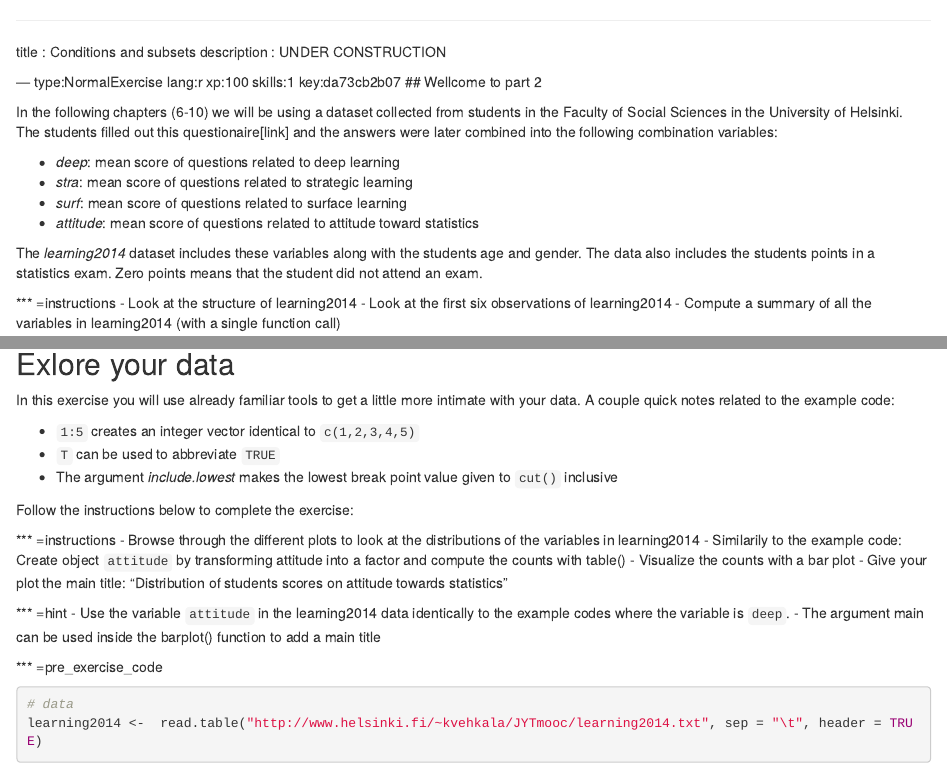
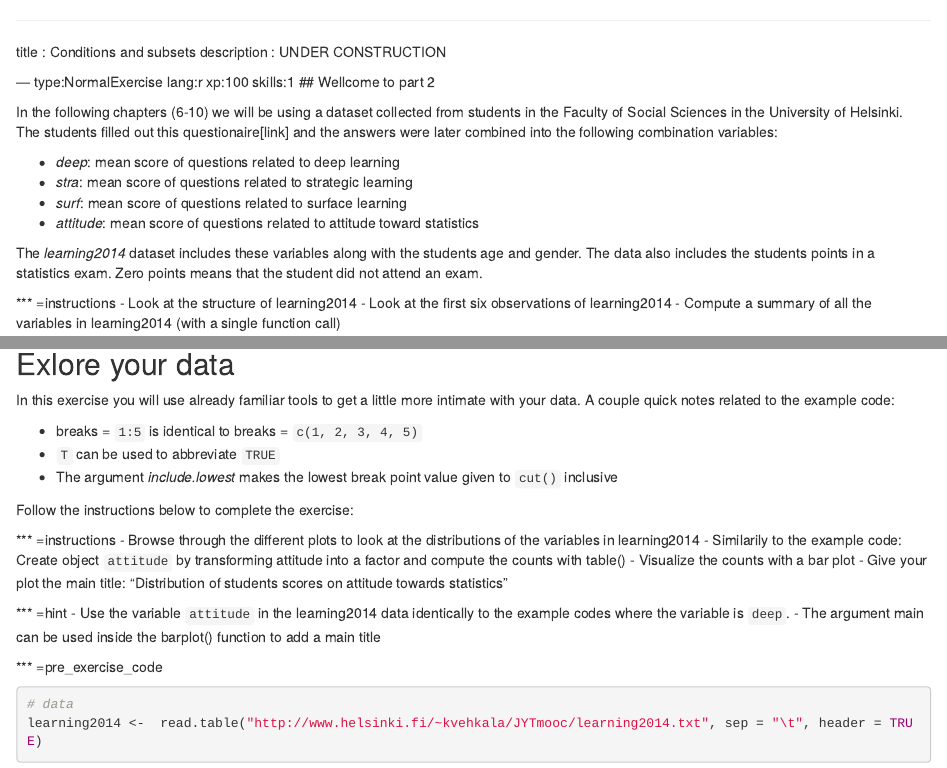
Before and after one commit to TuomoNieminen/Helsinki-Social-Statistics, an R Markdown document (chapter6.Rmd): the page in a window 1100 px wide, from its top, and a second part further down, joined at a grey line. Rendered offline with R 4.5, knitr and Pandoc, with nearby package versions; some code elsewhere in the file could not run offline.

Commit message:
update chapter 6

```diff
--- a/chapter6.Rmd
+++ b/chapter6.Rmd
@@ -2,7 +2,7 @@
 title       : Conditions and subsets
 description : UNDER CONSTRUCTION
 
---- type:NormalExercise lang:r xp:100 skills:1 key:da73cb2b07
+--- type:NormalExercise lang:r xp:100 skills:1
 ## Wellcome to part 2
 
 In the following chapters (6-10) we will be using a dataset collected from students in the Faculty of Social Sciences in the University of Helsinki. The students filled out this questionaire[link] and the answers were later combined into the following combination variables:
@@ -80,7 +80,7 @@ success_msg("Good work!")
 
 In this exercise you will use already familiar tools to get a little more intimate with your data. A couple quick notes related to the example code:
 
-- `1:5` creates an integer vector identical to `c(1,2,3,4,5)`
+- breaks = `1:5` is identical to breaks =  `c(1, 2, 3, 4, 5)`
 - `T` can be used to abbreviate `TRUE`
 - The argument *include.lowest* makes the lowest break point value given to `cut()` inclusive
 
```
